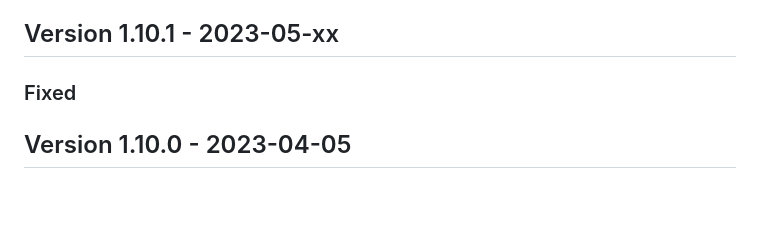
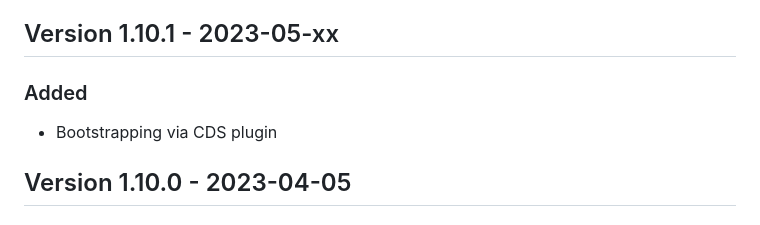
Before and after one commit to cap-js-community/odata-v2-adapter, a Markdown page: CHANGELOG.md, the part around the change. Drawn GitHub-style; blank space fills up the shorter version.

Commit message:
cds-plugin

```diff
--- a/CHANGELOG.md
+++ b/CHANGELOG.md
@@ -9,7 +9,9 @@ and this project adheres to [Semantic Versioning](http://semver.org/spec/v2.0.0.
 
 ## Version 1.10.1 - 2023-05-xx
 
-### Fixed
+### Added
+
+- Bootstrapping via CDS plugin
 
 ## Version 1.10.0 - 2023-04-05
 
```
